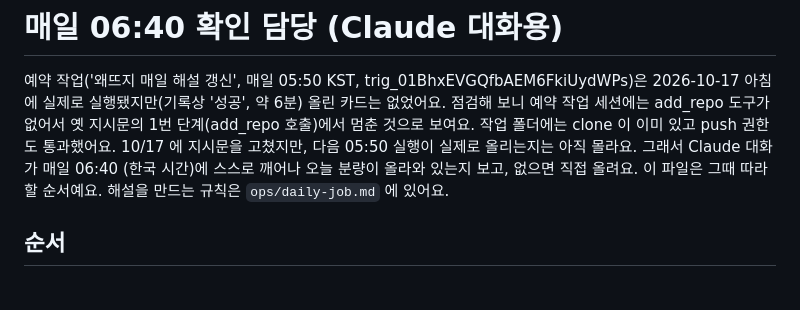
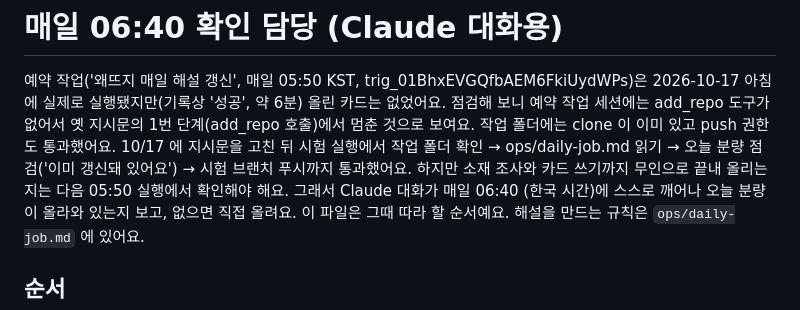
Before and after one commit to dodasifamily/why-trending, a Markdown page: ops/fallback-runner.md, the part around the change. Drawn GitHub-style; blank space fills up the shorter version.

Commit message:
Ops: record the scheduled-task test result (2026-10-17)
- 수정한 지시문으로 시험 실행: 작업 폴더 확인 → ops/daily-job.md 읽기 → 오늘 분량 점검 → 시험 브랜치 푸시까지 통과
- 소재 조사부터 카드 쓰기·올리기까지 무인으로 끝내는지는 다음 05:50 실행에서 확인

Co-Authored-By: Claude Sonnet 5.5 <noreply@anthropic.com>
Claude-Session: https://claude.ai/code/session_018cPXAmvqMeMN4nGr9XXJ8g

```diff
--- a/ops/fallback-runner.md
+++ b/ops/fallback-runner.md
@@ -2,7 +2,7 @@
 
 예약 작업('왜뜨지 매일 해설 갱신', 매일 05:50 KST, trig_01BhxEVGQfbAEM6FkiUydWPs)은 2026-10-17 아침에 실제로 실행됐지만(기록상 '성공', 약 6분) 올린 카드는 없었어요.
 점검해 보니 예약 작업 세션에는 add_repo 도구가 없어서 옛 지시문의 1번 단계(add_repo 호출)에서 멈춘 것으로 보여요. 작업 폴더에는 clone 이 이미 있고 push 권한도 통과했어요.
-10/17 에 지시문을 고쳤지만, 다음 05:50 실행이 실제로 올리는지는 아직 몰라요.
+10/17 에 지시문을 고친 뒤 시험 실행에서 작업 폴더 확인 → ops/daily-job.md 읽기 → 오늘 분량 점검('이미 갱신돼 있어요') → 시험 브랜치 푸시까지 통과했어요. 하지만 소재 조사와 카드 쓰기까지 무인으로 끝내 올리는지는 다음 05:50 실행에서 확인해야 해요.
 그래서 Claude 대화가 매일 06:40 (한국 시간)에 스스로 깨어나 오늘 분량이 올라와 있는지 보고, 없으면 직접 올려요.
 이 파일은 그때 따라 할 순서예요. 해설을 만드는 규칙은 `ops/daily-job.md` 에 있어요.
 
```
